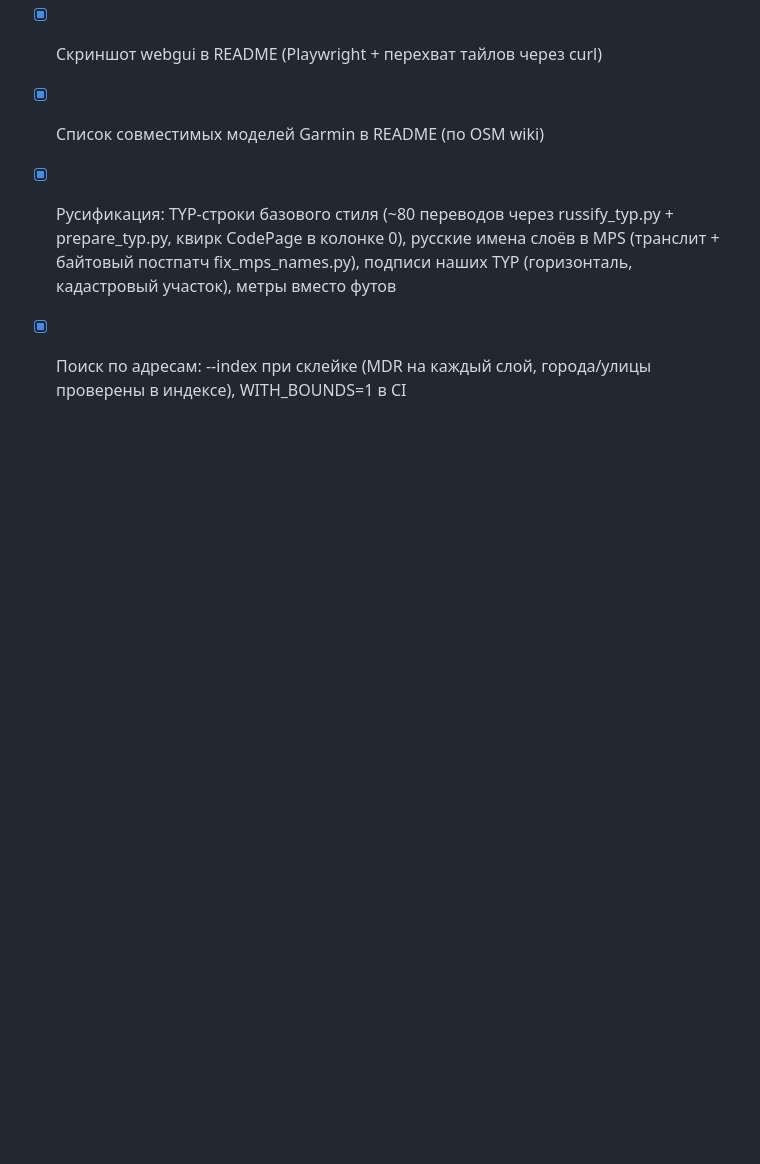
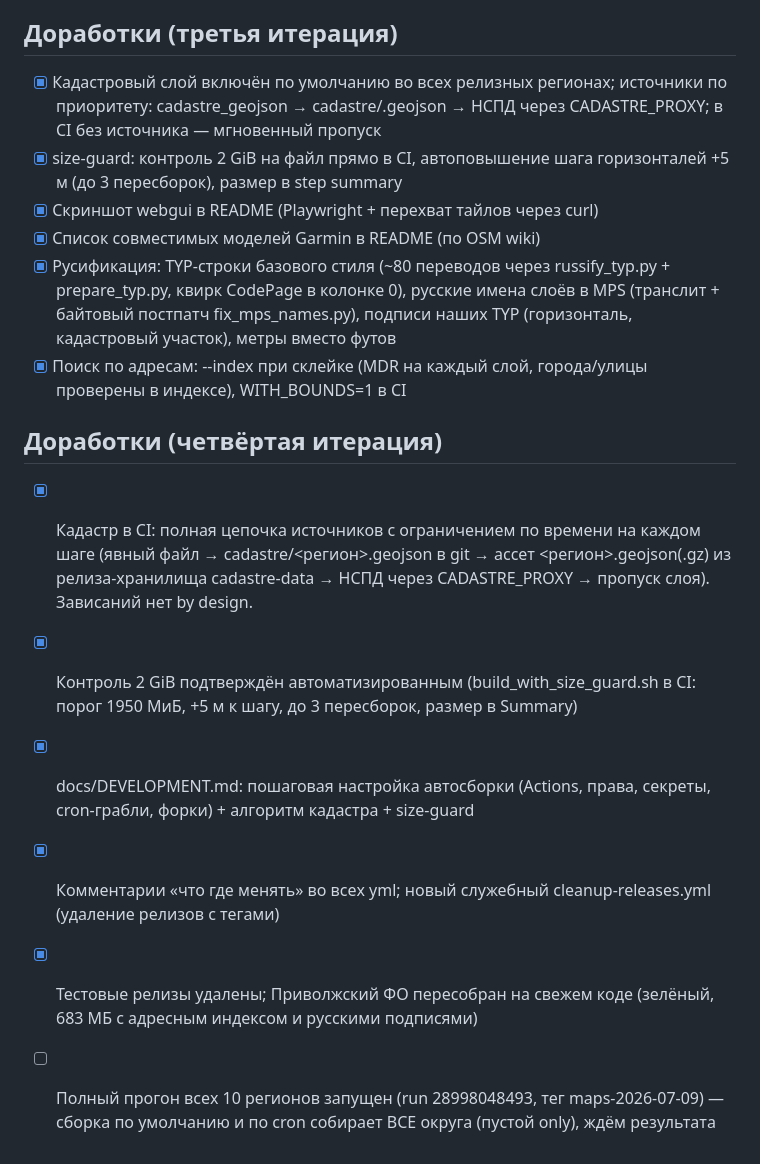
Before and after one commit to usr1c83/garmin-custom-map, a Markdown page: ToDo.md, the part around the change. Rendered like a GitHub page; blank space fills up the shorter version.

Commit message:
todo: fourth iteration status
Co-Authored-By: Claude Fable 5 <noreply@anthropic.com>
Claude-Session: https://claude.ai/code/session_01TuK2Nmunicp8zr5Je8fpNk

```diff
--- a/ToDo.md
+++ b/ToDo.md
@@ -129,3 +129,21 @@ opentopomap.org с тремя независимо переключаемыми
   подписи наших TYP (горизонталь, кадастровый участок), метры вместо футов
 - [x] Поиск по адресам: --index при склейке (MDR на каждый слой,
   города/улицы проверены в индексе), WITH_BOUNDS=1 в CI
+
+## Доработки (четвёртая итерация)
+
+- [x] Кадастр в CI: полная цепочка источников с ограничением по времени на
+  каждом шаге (явный файл → cadastre/<регион>.geojson в git → ассет
+  <регион>.geojson(.gz) из релиза-хранилища cadastre-data → НСПД через
+  CADASTRE_PROXY → пропуск слоя). Зависаний нет by design.
+- [x] Контроль 2 GiB подтверждён автоматизированным (build_with_size_guard.sh
+  в CI: порог 1950 МиБ, +5 м к шагу, до 3 пересборок, размер в Summary)
+- [x] docs/DEVELOPMENT.md: пошаговая настройка автосборки (Actions, права,
+  секреты, cron-грабли, форки) + алгоритм кадастра + size-guard
+- [x] Комментарии «что где менять» во всех yml; новый служебный
+  cleanup-releases.yml (удаление релизов с тегами)
+- [x] Тестовые релизы удалены; Приволжский ФО пересобран на свежем коде
+  (зелёный, 683 МБ с адресным индексом и русскими подписями)
+- [ ] Полный прогон всех 10 регионов запущен (run 28998048493, тег
+  maps-2026-07-09) — сборка по умолчанию и по cron собирает ВСЕ округа
+  (пустой only), ждём результата
```
